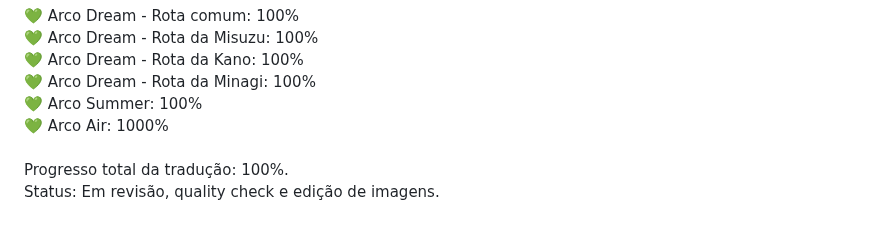
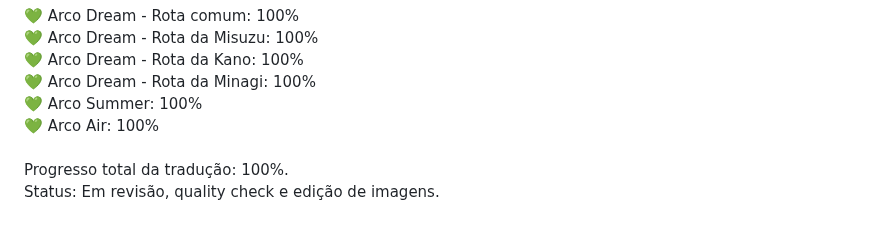
Before and after one commit to kikachangames/air, a Markdown page: README.md, the part around the change. GitHub-like rendering.

```diff
--- a/README.md
+++ b/README.md
@@ -20,7 +20,7 @@
     💚 Arco Dream - Rota da Kano: 100%<br/>
     💚 Arco Dream - Rota da Minagi: 100%<br/>
     💚 Arco Summer: 100%<br/>
-    💚 Arco Air: 1000%<br/>
+    💚 Arco Air: 100%<br/>
     <br/>
     Progresso total da tradução: 100%.<br/>
     Status: Em revisão, quality check e edição de imagens.
```
